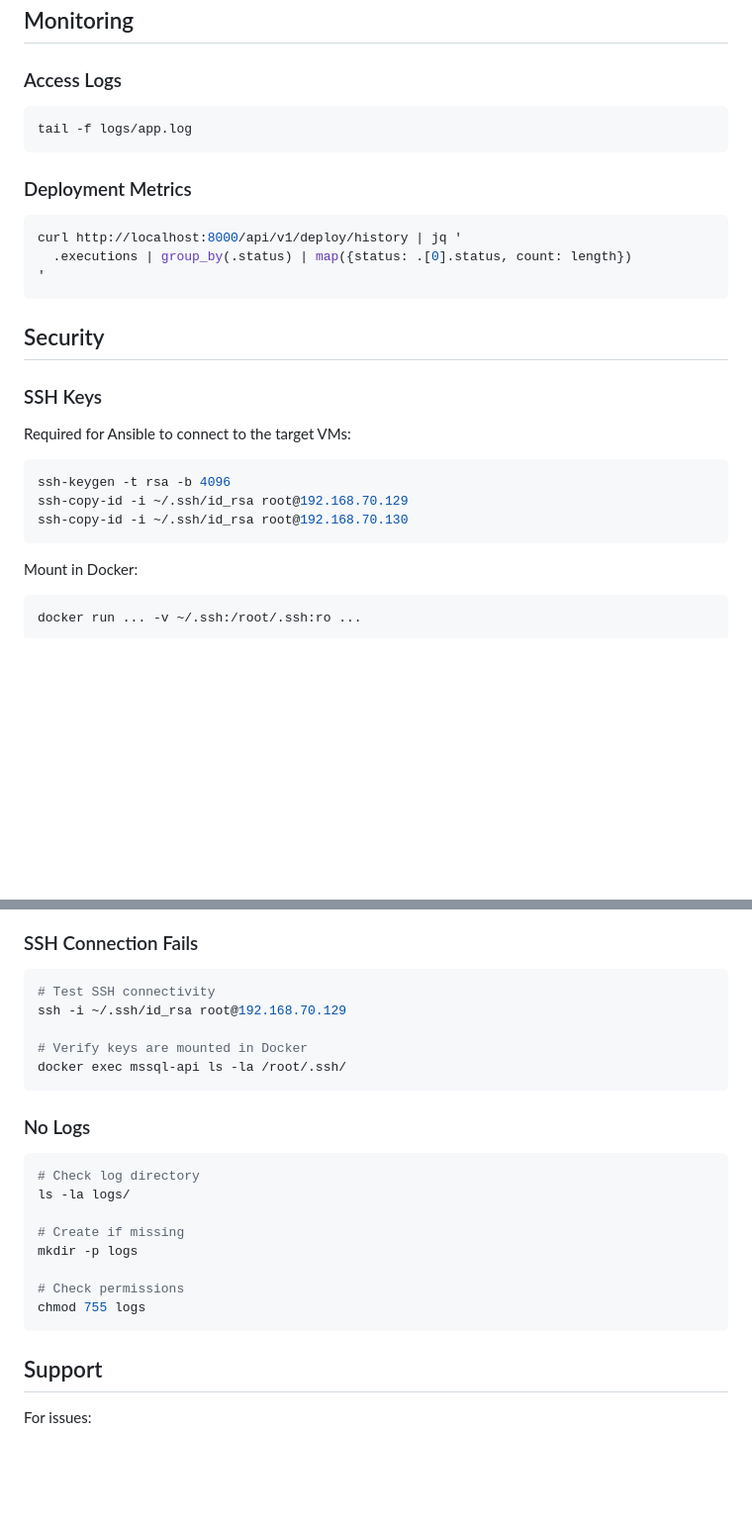
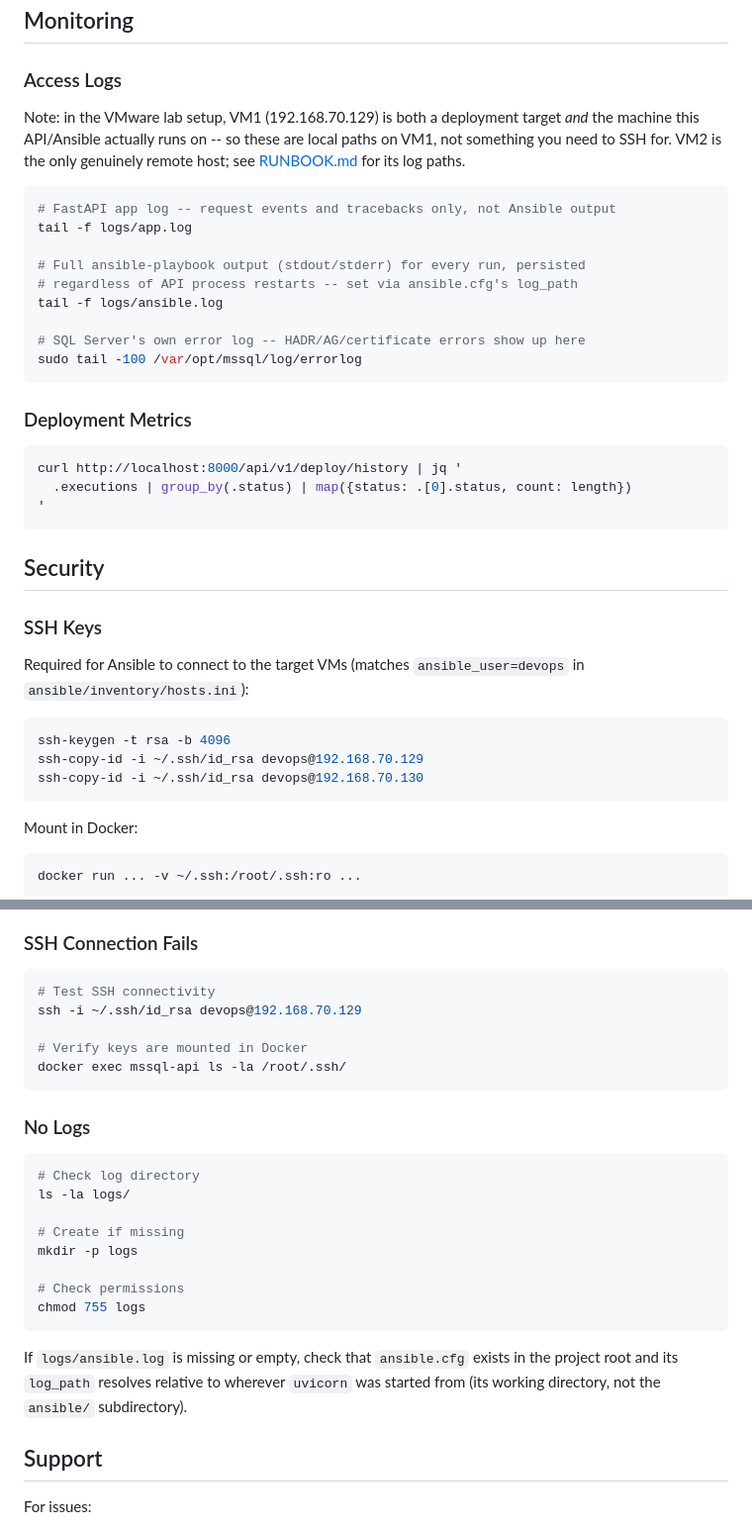
Before and after one commit to Mozahid84/my-devops-project, a Markdown page: python-fastapi-mssql/README.md, 2 parts joined by grey strips. Shown at 99% size. GitHub-like rendering; blank space fills up the shorter version.

````diff
--- a/python-fastapi-mssql/README.md
+++ b/python-fastapi-mssql/README.md
@@ -452,8 +452,22 @@ Long-running deployments run in background tasks:
 
 ### Access Logs
 
+Note: in the VMware lab setup, VM1 (192.168.70.129) is both a deployment
+target *and* the machine this API/Ansible actually runs on -- so these are
+local paths on VM1, not something you need to SSH for. VM2 is the only
+genuinely remote host; see [RUNBOOK.md](RUNBOOK.md#9-checking-logs) for its
+log paths.
+
 ```bash
+# FastAPI app log -- request events and tracebacks only, not Ansible output
 tail -f logs/app.log
+
+# Full ansible-playbook output (stdout/stderr) for every run, persisted
+# regardless of API process restarts -- set via ansible.cfg's log_path
+tail -f logs/ansible.log
+
+# SQL Server's own error log -- HADR/AG/certificate errors show up here
+sudo tail -100 /var/opt/mssql/log/errorlog
 ```
 
 ### Deployment Metrics
@@ -468,11 +482,12 @@ curl http://localhost:8000/api/v1/deploy/history | jq '
 
 ### SSH Keys
 
-Required for Ansible to connect to the target VMs:
+Required for Ansible to connect to the target VMs (matches
+`ansible_user=devops` in `ansible/inventory/hosts.ini`):
 ```bash
 ssh-keygen -t rsa -b 4096
-ssh-copy-id -i ~/.ssh/id_rsa root@192.168.70.129
-ssh-copy-id -i ~/.ssh/id_rsa root@192.168.70.130
+ssh-copy-id -i ~/.ssh/id_rsa devops@192.168.70.129
+ssh-copy-id -i ~/.ssh/id_rsa devops@192.168.70.130
 ```
 
 Mount in Docker:
@@ -515,7 +530,7 @@ pip install -r requirements.txt
 
 ```bash
 # Test SSH connectivity
-ssh -i ~/.ssh/id_rsa root@192.168.70.129
+ssh -i ~/.ssh/id_rsa devops@192.168.70.129
 
 # Verify keys are mounted in Docker
 docker exec mssql-api ls -la /root/.ssh/
@@ -534,6 +549,11 @@ mkdir -p logs
 chmod 755 logs
 ```
 
+If `logs/ansible.log` is missing or empty, check that `ansible.cfg` exists
+in the project root and its `log_path` resolves relative to wherever
+`uvicorn` was started from (its working directory, not the `ansible/`
+subdirectory).
+
 ## Support
 
 For issues:
````
Also changed, not shown: python-fastapi-mssql/CHANGELOG.md (+10 -5 lines), python-fastapi-mssql/RUNBOOK.md (+40 -20 lines).
